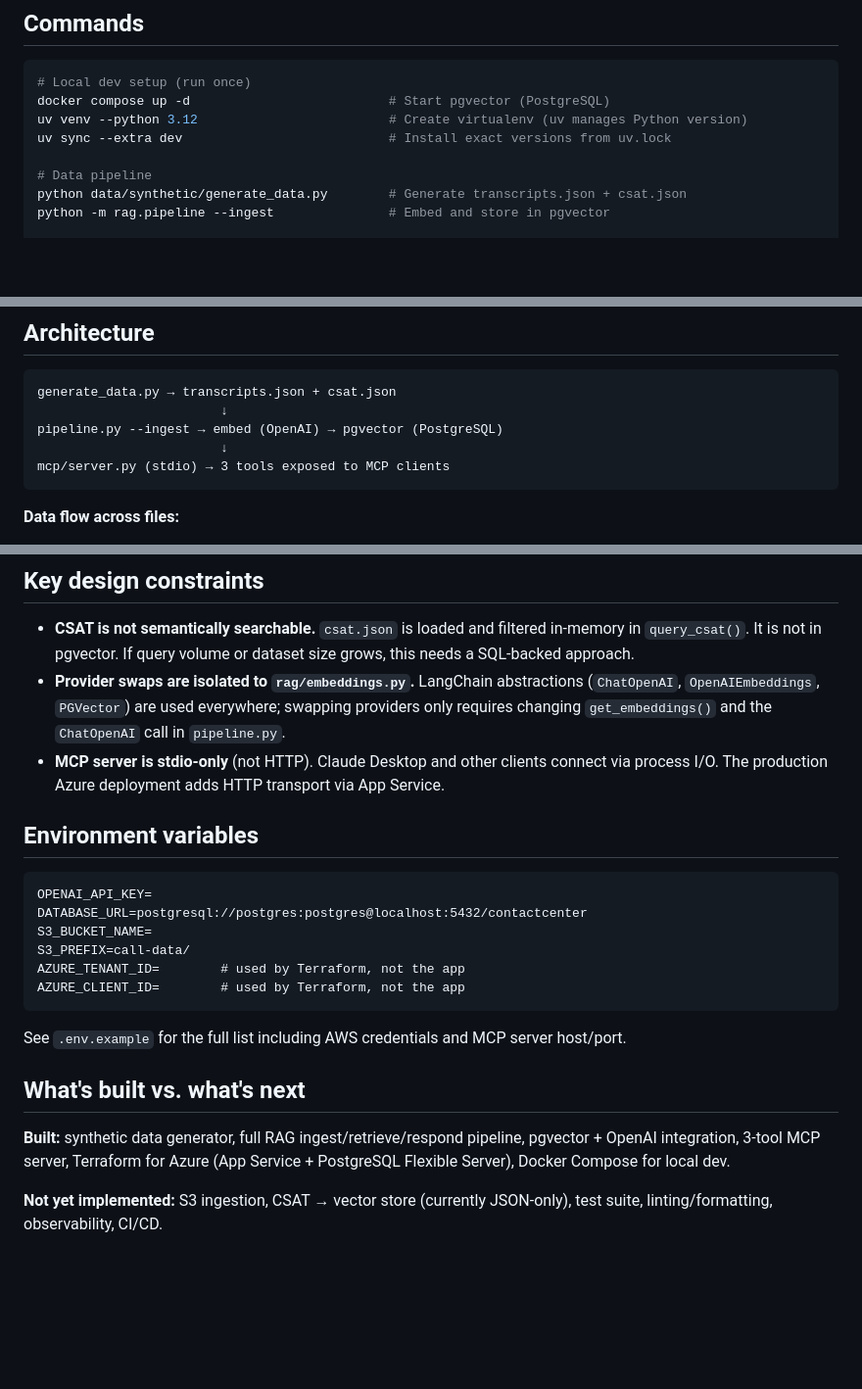
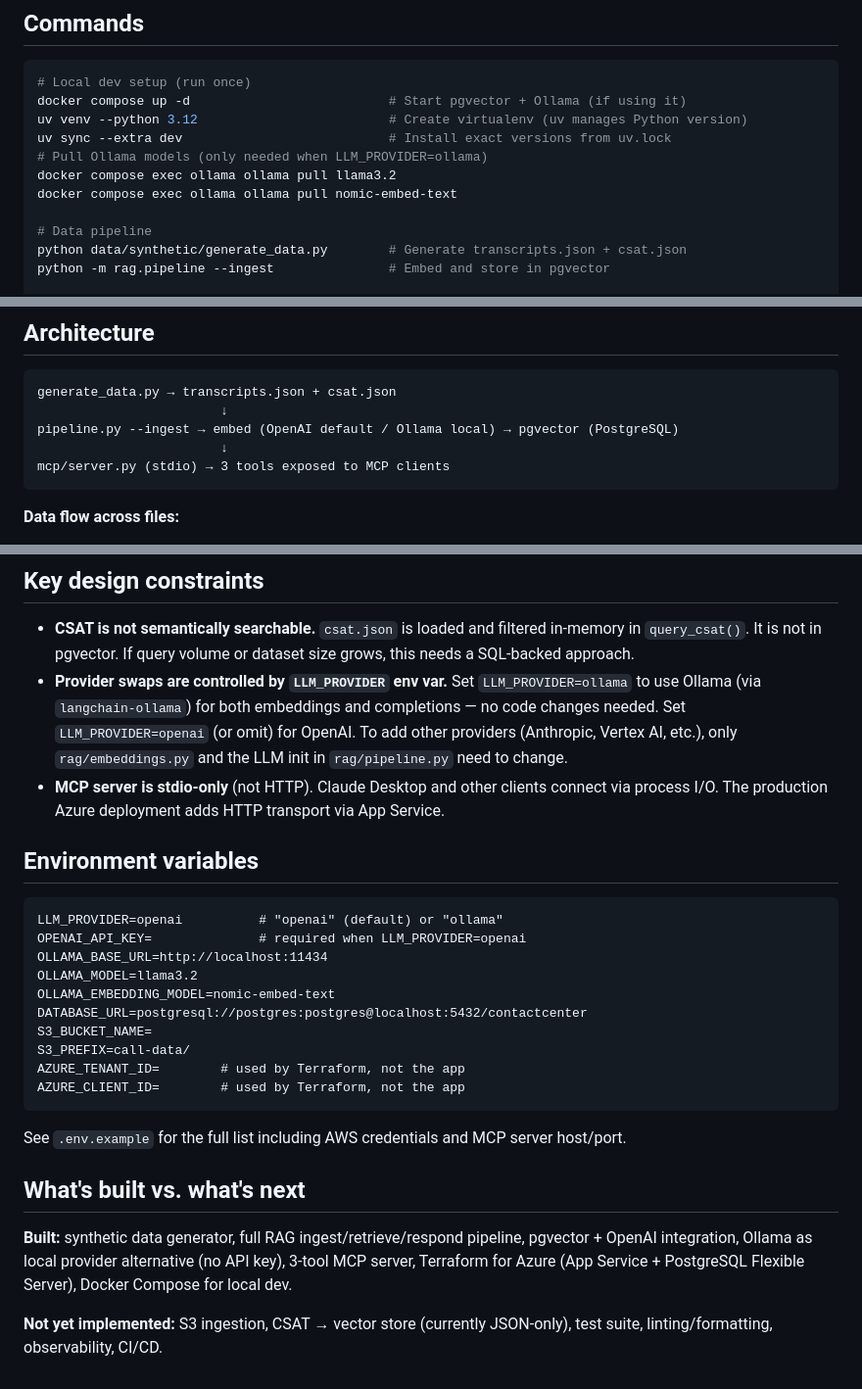
Before and after one commit to HendoCode/contact-center-ai, a Markdown page: CLAUDE.md, 3 parts joined by grey strips. Shown at 98% size. Rendered like a GitHub page; blank space fills up the shorter version.

````diff
--- a/CLAUDE.md
+++ b/CLAUDE.md
@@ -20,9 +20,12 @@ survey data using natural language. This repo uses synthetic data and is safe fo
 
 ```bash
 # Local dev setup (run once)
-docker compose up -d                          # Start pgvector (PostgreSQL)
+docker compose up -d                          # Start pgvector + Ollama (if using it)
 uv venv --python 3.12                         # Create virtualenv (uv manages Python version)
 uv sync --extra dev                           # Install exact versions from uv.lock
+# Pull Ollama models (only needed when LLM_PROVIDER=ollama)
+docker compose exec ollama ollama pull llama3.2
+docker compose exec ollama ollama pull nomic-embed-text
 
 # Data pipeline
 python data/synthetic/generate_data.py        # Generate transcripts.json + csat.json
@@ -51,7 +54,7 @@ No linting or formatting is configured yet (no Makefile, ruff, black, or pre-com
 ```
 generate_data.py → transcripts.json + csat.json
                         ↓
-pipeline.py --ingest → embed (OpenAI) → pgvector (PostgreSQL)
+pipeline.py --ingest → embed (OpenAI default / Ollama local) → pgvector (PostgreSQL)
                         ↓
 mcp/server.py (stdio) → 3 tools exposed to MCP clients
 ```
@@ -70,13 +73,17 @@ mcp/server.py (stdio) → 3 tools exposed to MCP clients
 ## Key design constraints
 
 - **CSAT is not semantically searchable.** `csat.json` is loaded and filtered in-memory in `query_csat()`. It is not in pgvector. If query volume or dataset size grows, this needs a SQL-backed approach.
-- **Provider swaps are isolated to `rag/embeddings.py`.** LangChain abstractions (`ChatOpenAI`, `OpenAIEmbeddings`, `PGVector`) are used everywhere; swapping providers only requires changing `get_embeddings()` and the `ChatOpenAI` call in `pipeline.py`.
+- **Provider swaps are controlled by `LLM_PROVIDER` env var.** Set `LLM_PROVIDER=ollama` to use Ollama (via `langchain-ollama`) for both embeddings and completions — no code changes needed. Set `LLM_PROVIDER=openai` (or omit) for OpenAI. To add other providers (Anthropic, Vertex AI, etc.), only `rag/embeddings.py` and the LLM init in `rag/pipeline.py` need to change.
 - **MCP server is stdio-only** (not HTTP). Claude Desktop and other clients connect via process I/O. The production Azure deployment adds HTTP transport via App Service.
 
 ## Environment variables
 
 ```
-OPENAI_API_KEY=
+LLM_PROVIDER=openai          # "openai" (default) or "ollama"
+OPENAI_API_KEY=              # required when LLM_PROVIDER=openai
+OLLAMA_BASE_URL=http://localhost:11434
+OLLAMA_MODEL=llama3.2
+OLLAMA_EMBEDDING_MODEL=nomic-embed-text
 DATABASE_URL=postgresql://postgres:postgres@localhost:5432/contactcenter
 S3_BUCKET_NAME=
 S3_PREFIX=call-data/
@@ -88,6 +95,6 @@ See `.env.example` for the full list including AWS credentials and MCP server ho
 
 ## What's built vs. what's next
 
-**Built:** synthetic data generator, full RAG ingest/retrieve/respond pipeline, pgvector + OpenAI integration, 3-tool MCP server, Terraform for Azure (App Service + PostgreSQL Flexible Server), Docker Compose for local dev.
+**Built:** synthetic data generator, full RAG ingest/retrieve/respond pipeline, pgvector + OpenAI integration, Ollama as local provider alternative (no API key), 3-tool MCP server, Terraform for Azure (App Service + PostgreSQL Flexible Server), Docker Compose for local dev.
 
 **Not yet implemented:** S3 ingestion, CSAT → vector store (currently JSON-only), test suite, linting/formatting, observability, CI/CD.
````
Also changed, not shown: README.md (+20 -16 lines).
